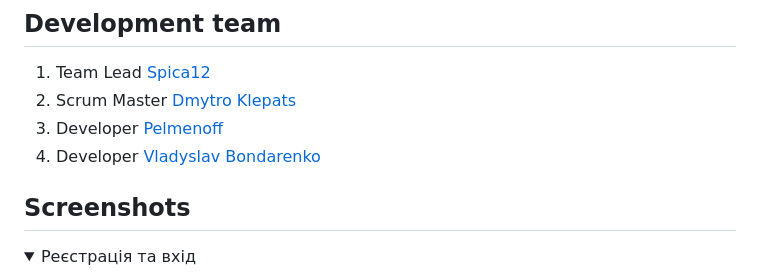
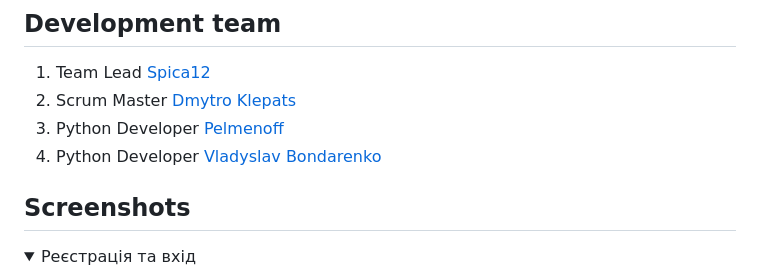
Before and after one commit to Spica12/Python-Science-Parking-Management-System, a Markdown page: README.md, the part around the change. Rendered like a GitHub page.

Commit message:
update_files

```diff
--- a/README.md
+++ b/README.md
@@ -100,8 +100,8 @@ docker-compose up --build
 
 1. Team Lead [Spica12](https://github.com/Spica12)
 2. Scrum Master [Dmytro Klepats](https://github.com/Klepats)
-3. Developer [Pelmenoff](https://github.com/Pelmenoff)
-4. Developer [Vladyslav Bondarenko](https://github.com/VladyslavBon)
+3. Python Developer [Pelmenoff](https://github.com/Pelmenoff)
+4. Python Developer [Vladyslav Bondarenko](https://github.com/VladyslavBon)
 
 
 
```
